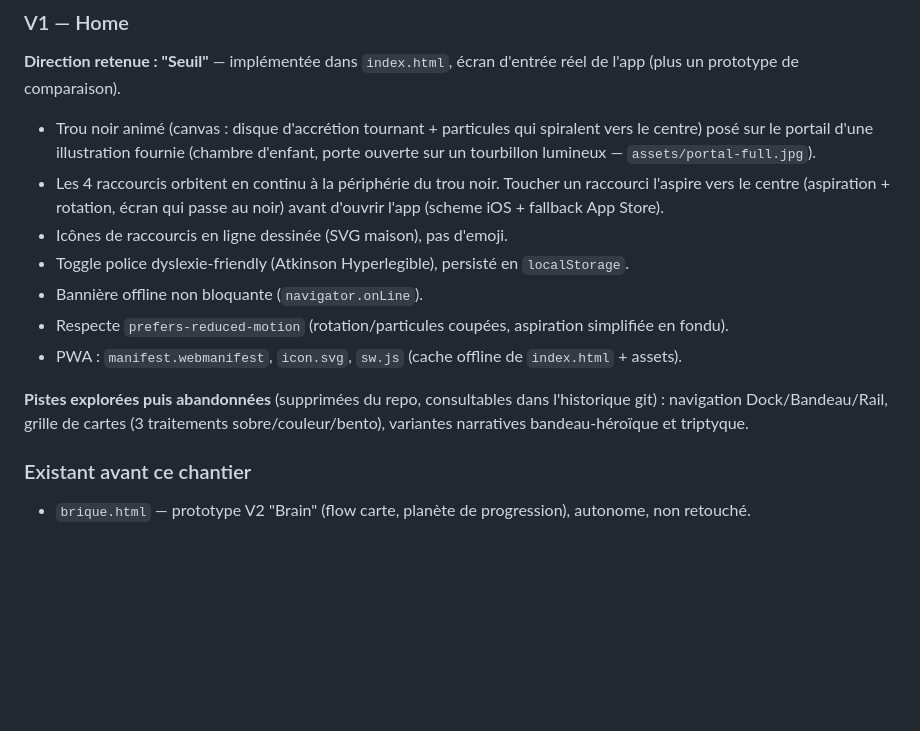
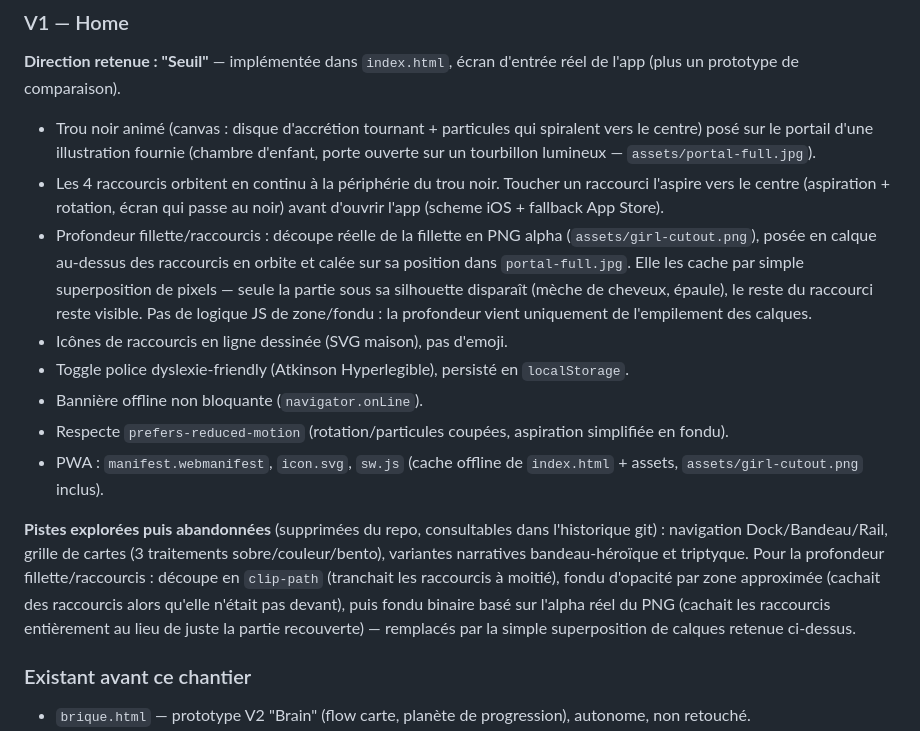
Before and after one commit to FabienK/World-nana, a Markdown page: état.md, the part around the change. GitHub-like rendering; blank space fills up the shorter version.

Commit message:
Document the depth-effect fix in état.md
Records the final approach (real girl cutout layer, pure z-index
compositing, no JS occlusion logic) and the abandoned intermediate
attempts for future reference.

```diff
--- a/état.md
+++ b/état.md
@@ -12,13 +12,14 @@ Dernière mise à jour : 2026-08-22. Ce document donne une vue d'ensemble du pro
 **Direction retenue : "Seuil"** — implémentée dans `index.html`, écran d'entrée réel de l'app (plus un prototype de comparaison).
 - Trou noir animé (canvas : disque d'accrétion tournant + particules qui spiralent vers le centre) posé sur le portail d'une illustration fournie (chambre d'enfant, porte ouverte sur un tourbillon lumineux — `assets/portal-full.jpg`).
 - Les 4 raccourcis orbitent en continu à la périphérie du trou noir. Toucher un raccourci l'aspire vers le centre (aspiration + rotation, écran qui passe au noir) avant d'ouvrir l'app (scheme iOS + fallback App Store).
+- Profondeur fillette/raccourcis : découpe réelle de la fillette en PNG alpha (`assets/girl-cutout.png`), posée en calque au-dessus des raccourcis en orbite et calée sur sa position dans `portal-full.jpg`. Elle les cache par simple superposition de pixels — seule la partie sous sa silhouette disparaît (mèche de cheveux, épaule), le reste du raccourci reste visible. Pas de logique JS de zone/fondu : la profondeur vient uniquement de l'empilement des calques.
 - Icônes de raccourcis en ligne dessinée (SVG maison), pas d'emoji.
 - Toggle police dyslexie-friendly (Atkinson Hyperlegible), persisté en `localStorage`.
 - Bannière offline non bloquante (`navigator.onLine`).
 - Respecte `prefers-reduced-motion` (rotation/particules coupées, aspiration simplifiée en fondu).
-- PWA : `manifest.webmanifest`, `icon.svg`, `sw.js` (cache offline de `index.html` + assets).
+- PWA : `manifest.webmanifest`, `icon.svg`, `sw.js` (cache offline de `index.html` + assets, `assets/girl-cutout.png` inclus).
 
-**Pistes explorées puis abandonnées** (supprimées du repo, consultables dans l'historique git) : navigation Dock/Bandeau/Rail, grille de cartes (3 traitements sobre/couleur/bento), variantes narratives bandeau-héroïque et triptyque.
+**Pistes explorées puis abandonnées** (supprimées du repo, consultables dans l'historique git) : navigation Dock/Bandeau/Rail, grille de cartes (3 traitements sobre/couleur/bento), variantes narratives bandeau-héroïque et triptyque. Pour la profondeur fillette/raccourcis : découpe en `clip-path` (tranchait les raccourcis à moitié), fondu d'opacité par zone approximée (cachait des raccourcis alors qu'elle n'était pas devant), puis fondu binaire basé sur l'alpha réel du PNG (cachait les raccourcis entièrement au lieu de juste la partie recouverte) — remplacés par la simple superposition de calques retenue ci-dessus.
 
 ### Existant avant ce chantier
 - `brique.html` — prototype V2 "Brain" (flow carte, planète de progression), autonome, non retouché.
```
